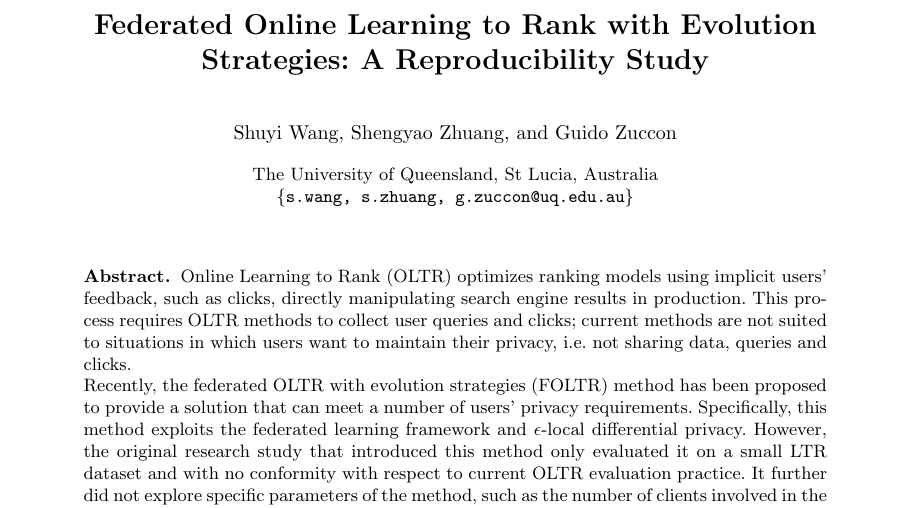
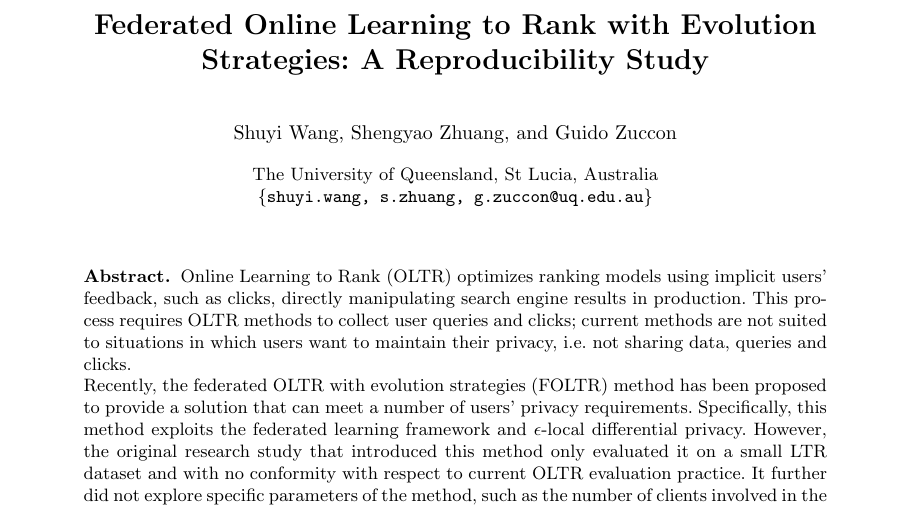
Before and after one commit to ielab/foltr, a LaTeX thesis (ecir2021-foltr-reproducibility/ecir2021-foltr-reproducibility.tex): part of page 1 of 14, cut so that both start at the same text. Compiled offline with pdfLaTeX.

Commit message:
update email

```diff
--- a/ecir2021-foltr-reproducibility/ecir2021-foltr-reproducibility.tex
+++ b/ecir2021-foltr-reproducibility/ecir2021-foltr-reproducibility.tex
@@ -45,7 +45,7 @@
 
 \author{Shuyi Wang \and Shengyao Zhuang \and Guido Zuccon }
 
-\institute{The University of Queensland, St Lucia, Australia\\ \email{\{s.wang, s.zhuang, g.zuccon@uq.edu.au\}}}
+\institute{The University of Queensland, St Lucia, Australia\\ \email{\{shuyi.wang, s.zhuang, g.zuccon@uq.edu.au\}}}
 
 
 \maketitle
```
